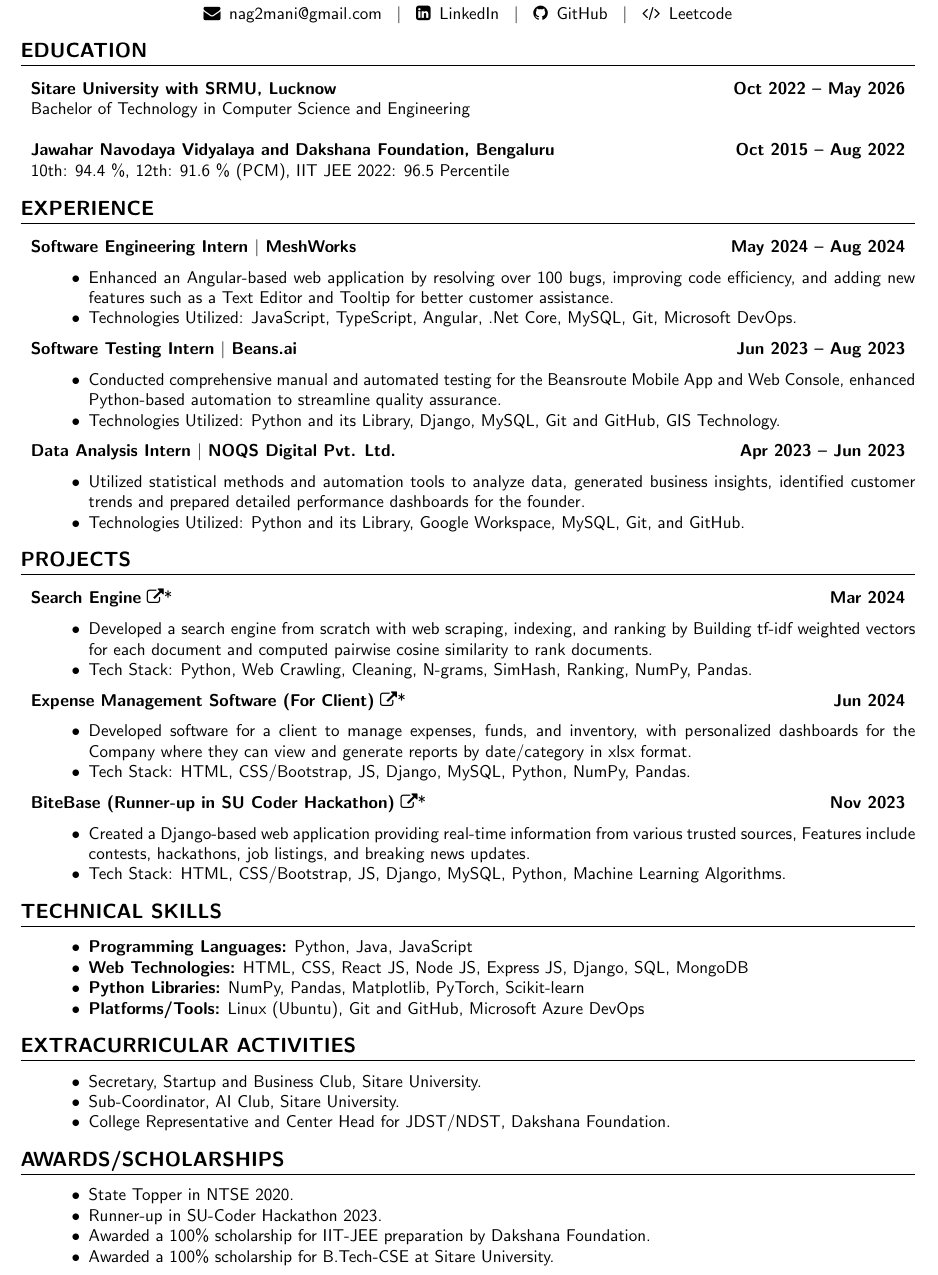
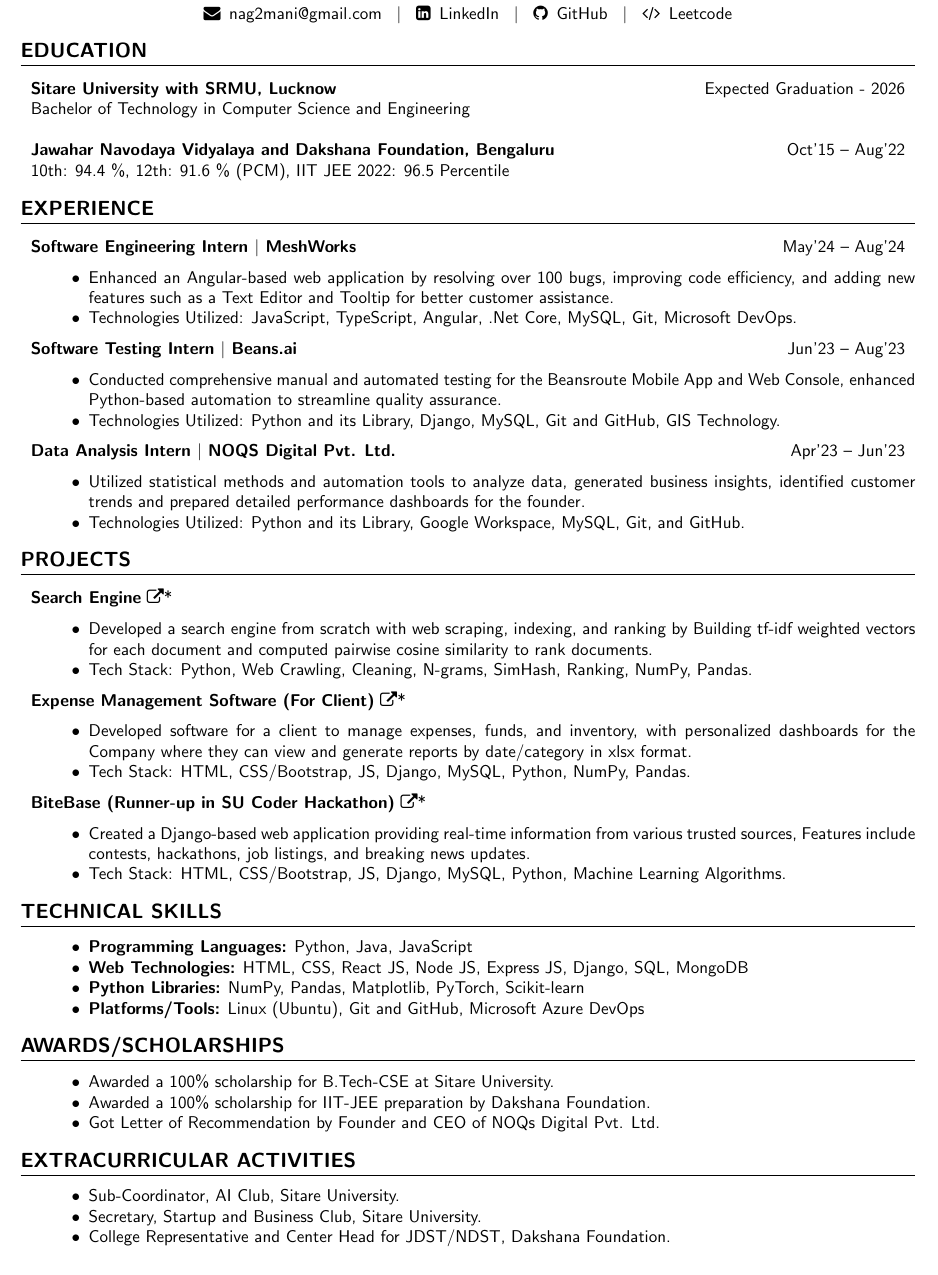
Before and after one commit to nag2mani/nag2mani, a LaTeX document (Nagmani.tex): part of the page, cut so that both start at the same text. The pictures show the PDF file Nagmani.pdf that the author committed with the source.

Commit message:
updated resume

```diff
--- a/Nagmani.tex
+++ b/Nagmani.tex
@@ -39,7 +39,7 @@
 \section*{EDUCATION}
 \noindent
 \begin{tabularx}{\textwidth}{Xr}
-\textbf{Sitare University with SRMU, Lucknow} & \textbf{Oct 2022 -- May 2026} \\
+\textbf{Sitare University with SRMU, Lucknow} & \text{Expected Graduation - 2026} \\
 \textnormal{Bachelor of Technology in Computer Science and Engineering} & \\
 \end{tabularx}
 
@@ -47,7 +47,7 @@
 
 \noindent
 \begin{tabularx}{\textwidth}{Xr}
-\textbf{Jawahar Navodaya Vidyalaya and Dakshana Foundation, Bengaluru} & \textbf{Oct 2015 -- Aug 2022} \\
+\textbf{Jawahar Navodaya Vidyalaya and Dakshana Foundation, Bengaluru} & \text{Oct’15 – Aug’22} \\
 \textnormal{10th: 94.4 \%, 12th: 91.6 \% (PCM), IIT JEE 2022: 96.5 Percentile} & \\
 \end{tabularx}
 
@@ -60,7 +60,7 @@
 % Experience 1
 \noindent
 \begin{tabularx}{\textwidth}{Xr}
-\textbf{Software Engineering Intern $|$ MeshWorks} & \textbf{May 2024 -- Aug 2024} \\
+\textbf{Software Engineering Intern $|$ MeshWorks} & \text{May’24 – Aug’24} \\
 \end{tabularx}
 \begin{itemize}[leftmargin=4em]
     \item Enhanced an Angular-based web application by resolving over 100 bugs, improving code efficiency, and adding new features such as a Text Editor and Tooltip for better customer assistance.
@@ -70,7 +70,7 @@
 % Experience 2
 \noindent
 \begin{tabularx}{\textwidth}{Xr}
-\textbf{Software Testing Intern $|$ Beans.ai} & \textbf{Jun 2023 -- Aug 2023} \\
+\textbf{Software Testing Intern $|$ Beans.ai} & \text{Jun’23 – Aug’23} \\
 \end{tabularx}
 \begin{itemize}[leftmargin=4em]
     \item Conducted comprehensive manual and automated testing for the Beansroute Mobile App and Web Console, enhanced Python-based automation to streamline quality assurance.
@@ -80,7 +80,7 @@
 % Experience 3
 \noindent
 \begin{tabularx}{\textwidth}{Xr}
-\textbf{Data Analysis Intern $|$ NOQS Digital Pvt. Ltd.} & \textbf{Apr 2023 -- Jun 2023} \\
+\textbf{Data Analysis Intern $|$ NOQS Digital Pvt. Ltd.} & \text{Apr’23 – Jun’23} \\
 \end{tabularx}
 \begin{itemize}[leftmargin=4em]
     \item Utilized statistical methods and automation tools to analyze data, generated business insights, identified customer trends and prepared detailed performance dashboards for the founder.
@@ -94,7 +94,7 @@
 % Project 1
 \noindent
 \begin{tabularx}{\textwidth}{Xr}
-\textbf{Search Engine} \href{https://github.com/nag2mani/SearchEngines_and_InformationRetrieval/tree/main/search_engine}{\faExternalLink*} & \textbf{Mar 2024} \\
+\textbf{Search Engine} \href{https://github.com/nag2mani/SearchEngines_and_InformationRetrieval/tree/main/search_engine}{\faExternalLink*} \\
 \end{tabularx}
 \begin{itemize}[leftmargin=4em]
     \item Developed a search engine from scratch with web scraping, indexing, and ranking by Building tf-idf weighted vectors for each document and computed pairwise cosine similarity to rank documents.
@@ -104,7 +104,7 @@
 % Project 2
 \noindent
 \begin{tabularx}{\textwidth}{Xr}
-\textbf{Expense Management Software (For Client)} \href{https://github.com/nag2mani/SuryaShaktiEngineeringWorks}{\faExternalLink*} & \textbf{Jun 2024} \\
+\textbf{Expense Management Software (For Client)} \href{https://github.com/nag2mani/SuryaShaktiEngineeringWorks}{\faExternalLink*} \\
 \end{tabularx}
 \begin{itemize}[leftmargin=4em]
     \item Developed software for a client to manage expenses, funds, and inventory, with personalized dashboards for the Company where they can view and generate reports by date/category in xlsx format.
@@ -114,7 +114,7 @@
 % Project 3
 \noindent
 \begin{tabularx}{\textwidth}{Xr}
-\textbf{BiteBase (Runner-up in SU Coder Hackathon)} \href{https://github.com/nag2mani/BiteBase}{\faExternalLink*} & \textbf{Nov 2023} \\
+\textbf{BiteBase (Runner-up in SU Coder Hackathon)} \href{https://github.com/nag2mani/BiteBase}{\faExternalLink*} \\
 \end{tabularx}
 \begin{itemize}[leftmargin=4em]
     \item Created a Django-based web application providing real-time information from various trusted sources, Features include contests, hackathons, job listings, and breaking news updates.
@@ -131,25 +131,22 @@
     \item \textbf{Platforms/Tools:} Linux (Ubuntu), Git and GitHub, Microsoft Azure DevOps
 \end{itemize}
 
+% Awards and Scholarships
+\section*{AWARDS/SCHOLARSHIPS}
+\begin{itemize}[leftmargin=4em]
+\item Awarded a 100\% scholarship for B.Tech-CSE at Sitare University.
+\item Awarded a 100\% scholarship for IIT-JEE preparation by Dakshana Foundation.
+\item Got Letter of Recommendation by Founder and CEO of NOQs Digital Pvt. Ltd.
+\end{itemize}
+
 
 % Extracurricular Activities Section
 \section*{EXTRACURRICULAR ACTIVITIES}
 \begin{itemize}[leftmargin=4em]
+\item Sub-Coordinator, AI Club, Sitare University.
 \item Secretary, Startup and Business Club, Sitare University.
-\item Sub-Coordinator, AI Club, Sitare University.
 \item College Representative and Center Head for JDST/NDST, Dakshana Foundation.
 \end{itemize}
 
 
-% Awards and Scholarships
-\section*{AWARDS/SCHOLARSHIPS}
-\begin{itemize}[leftmargin=4em]
-\item State Topper in NTSE 2020.
-\item Runner-up in SU-Coder Hackathon 2023.
-\item Awarded a 100\% scholarship for IIT-JEE preparation by Dakshana Foundation.
-\item Awarded a 100\% scholarship for B.Tech-CSE at Sitare University.
-
-
-\end{itemize}
-
 \end{document}
```
Also changed, not shown: Nagmani.pdf, Nagmani_Resume_SU.pdf (added).
